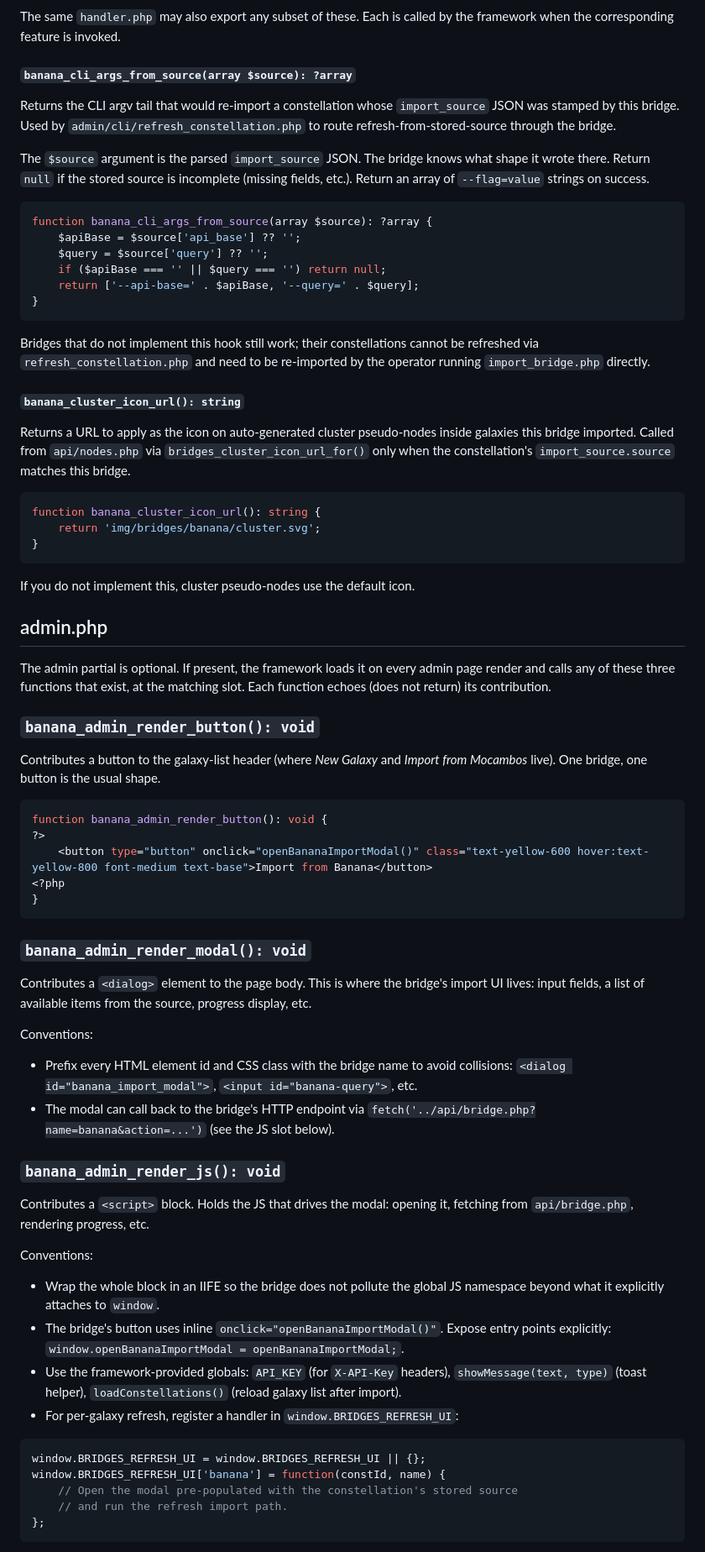
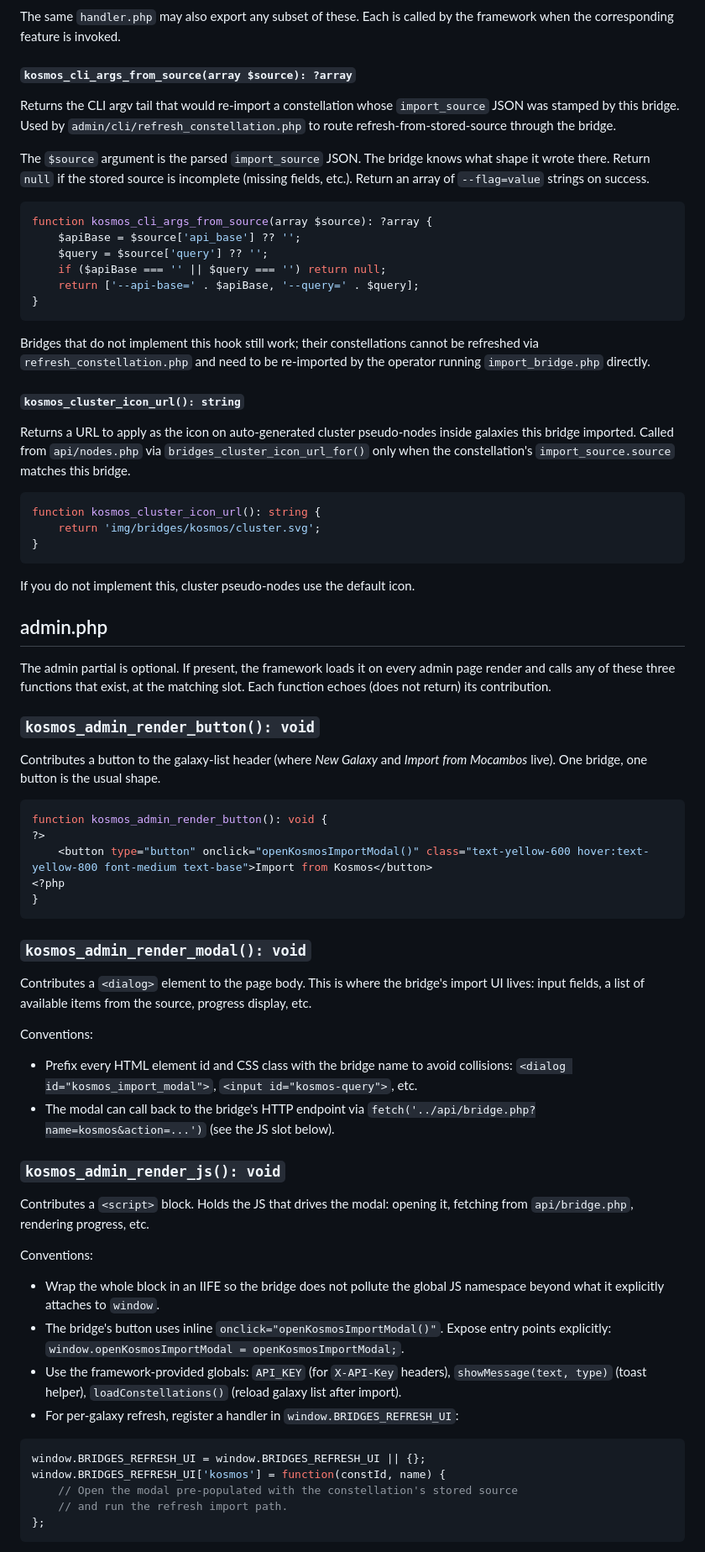
Before and after one commit to theagitist/telaris, a Markdown page: BRIDGES.md, the part around one of its changes. Shown at 84% size. Drawn GitHub-style.

````diff
--- a/BRIDGES.md
+++ b/BRIDGES.md
@@ -84,14 +84,14 @@ Conventions:
 
 The same `handler.php` may also export any subset of these. Each is called by the framework when the corresponding feature is invoked.
 
-#### `banana_cli_args_from_source(array $source): ?array`
+#### `kosmos_cli_args_from_source(array $source): ?array`
 
 Returns the CLI argv tail that would re-import a constellation whose `import_source` JSON was stamped by this bridge. Used by `admin/cli/refresh_constellation.php` to route refresh-from-stored-source through the bridge.
 
 The `$source` argument is the parsed `import_source` JSON. The bridge knows what shape it wrote there. Return `null` if the stored source is incomplete (missing fields, etc.). Return an array of `--flag=value` strings on success.
 
 ```php
-function banana_cli_args_from_source(array $source): ?array {
+function kosmos_cli_args_from_source(array $source): ?array {
     $apiBase = $source['api_base'] ?? '';
     $query = $source['query'] ?? '';
     if ($apiBase === '' || $query === '') return null;
@@ -101,13 +101,13 @@ function banana_cli_args_from_source(array $source): ?array {
 
 Bridges that do not implement this hook still work; their constellations cannot be refreshed via `refresh_constellation.php` and need to be re-imported by the operator running `import_bridge.php` directly.
 
-#### `banana_cluster_icon_url(): string`
+#### `kosmos_cluster_icon_url(): string`
 
 Returns a URL to apply as the icon on auto-generated cluster pseudo-nodes inside galaxies this bridge imported. Called from `api/nodes.php` via `bridges_cluster_icon_url_for()` only when the constellation's `import_source.source` matches this bridge.
 
 ```php
-function banana_cluster_icon_url(): string {
-    return 'img/bridges/banana/cluster.svg';
+function kosmos_cluster_icon_url(): string {
+    return 'img/bridges/kosmos/cluster.svg';
 }
 ```
 
@@ -117,39 +117,39 @@ If you do not implement this, cluster pseudo-nodes use the default icon.
 
 The admin partial is optional. If present, the framework loads it on every admin page render and calls any of these three functions that exist, at the matching slot. Each function echoes (does not return) its contribution.
 
-### `banana_admin_render_button(): void`
+### `kosmos_admin_render_button(): void`
 
 Contributes a button to the galaxy-list header (where *New Galaxy* and *Import from Mocambos* live). One bridge, one button is the usual shape.
 
 ```php
-function banana_admin_render_button(): void {
+function kosmos_admin_render_button(): void {
 ?>
-    <button type="button" onclick="openBananaImportModal()" class="text-yellow-600 hover:text-yellow-800 font-medium text-base">Import from Banana</button>
+    <button type="button" onclick="openKosmosImportModal()" class="text-yellow-600 hover:text-yellow-800 font-medium text-base">Import from Kosmos</button>
 <?php
 }
 ```
 
-### `banana_admin_render_modal(): void`
+### `kosmos_admin_render_modal(): void`
 
 Contributes a `<dialog>` element to the page body. This is where the bridge's import UI lives: input fields, a list of available items from the source, progress display, etc.
 
 Conventions:
-- Prefix every HTML element id and CSS class with the bridge name to avoid collisions: `<dialog id="banana_import_modal">`, `<input id="banana-query">`, etc.
-- The modal can call back to the bridge's HTTP endpoint via `fetch('../api/bridge.php?name=banana&action=...')` (see the JS slot below).
+- Prefix every HTML element id and CSS class with the bridge name to avoid collisions: `<dialog id="kosmos_import_modal">`, `<input id="kosmos-query">`, etc.
+- The modal can call back to the bridge's HTTP endpoint via `fetch('../api/bridge.php?name=kosmos&action=...')` (see the JS slot below).
 
-### `banana_admin_render_js(): void`
+### `kosmos_admin_render_js(): void`
 
 Contributes a `<script>` block. Holds the JS that drives the modal: opening it, fetching from `api/bridge.php`, rendering progress, etc.
 
 Conventions:
 - Wrap the whole block in an IIFE so the bridge does not pollute the global JS namespace beyond what it explicitly attaches to `window`.
-- The bridge's button uses inline `onclick="openBananaImportModal()"`. Expose entry points explicitly: `window.openBananaImportModal = openBananaImportModal;`.
+- The bridge's button uses inline `onclick="openKosmosImportModal()"`. Expose entry points explicitly: `window.openKosmosImportModal = openKosmosImportModal;`.
 - Use the framework-provided globals: `API_KEY` (for `X-API-Key` headers), `showMessage(text, type)` (toast helper), `loadConstellations()` (reload galaxy list after import).
 - For per-galaxy refresh, register a handler in `window.BRIDGES_REFRESH_UI`:
 
 ```js
 window.BRIDGES_REFRESH_UI = window.BRIDGES_REFRESH_UI || {};
-window.BRIDGES_REFRESH_UI['banana'] = function(constId, name) {
+window.BRIDGES_REFRESH_UI['kosmos'] = function(constId, name) {
     // Open the modal pre-populated with the constellation's stored source
     // and run the refresh import path.
 };
````
Also changed, not shown: other parts of BRIDGES.md (+28 -28 lines).
